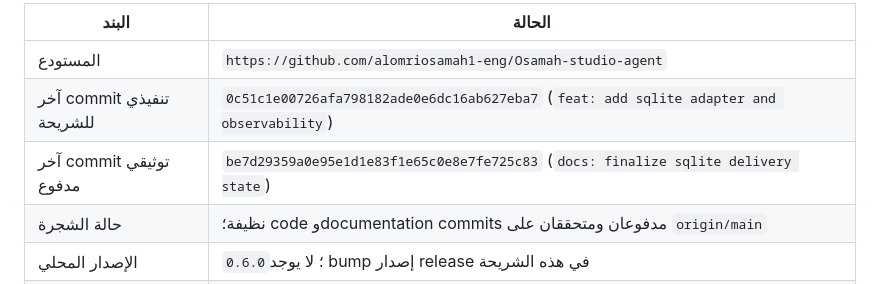
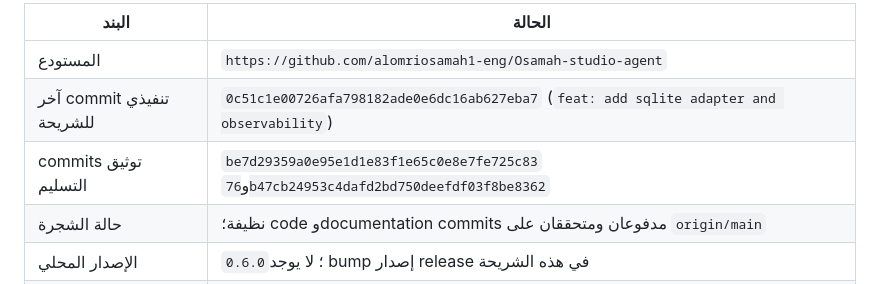
Before and after one commit to alomriosamah1-eng/Osamah-studio-agent, a Markdown page: PROJECT_STATUS.md, the part around the change. Rendered like a GitHub page.

```diff
--- a/PROJECT_STATUS.md
+++ b/PROJECT_STATUS.md
@@ -8,7 +8,7 @@
 |---|---|
 | المستودع | `https://github.com/alomriosamah1-eng/Osamah-studio-agent` |
 | آخر commit تنفيذي للشريحة | `0c51c1e00726afa798182ade0e6dc16ab627eba7` (`feat: add sqlite adapter and observability`) |
-| آخر commit توثيقي مدفوع | `be7d29359a0e95e1d1e83f1e65c0e8e7fe725c83` (`docs: finalize sqlite delivery state`) |
+| commits توثيق التسليم | `be7d29359a0e95e1d1e83f1e65c0e8e7fe725c83` و`76b47cb24953c4dafd2bd750deefdf03f8be8362` |
 | حالة الشجرة | نظيفة؛ code وdocumentation commits مدفوعان ومتحققان على `origin/main` |
 | الإصدار المحلي | `0.6.0`؛ لا يوجد bump إصدار release في هذه الشريحة |
 | آخر فحص مكتمل | `pnpm check` ناجح، `31/31` اختبارًا في 2026-08-22 |
```
Also changed, not shown: PROJECT_STATE.md (+1 -1 lines).
